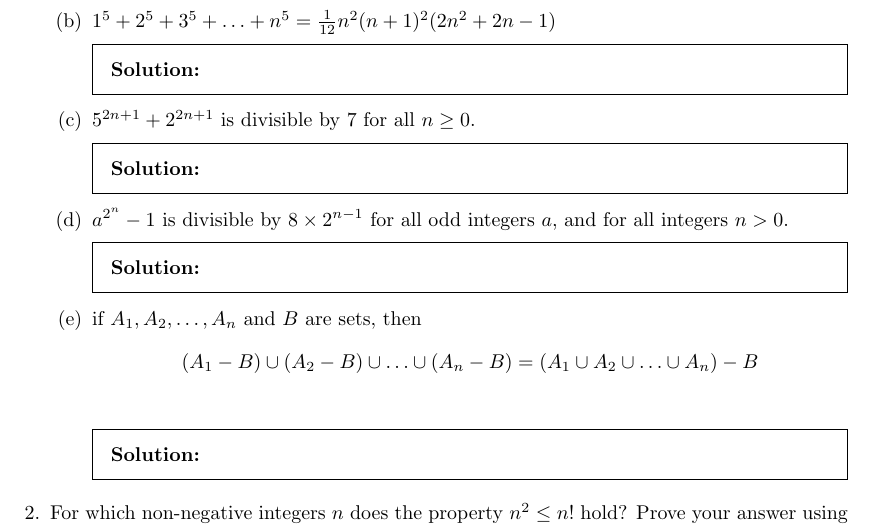
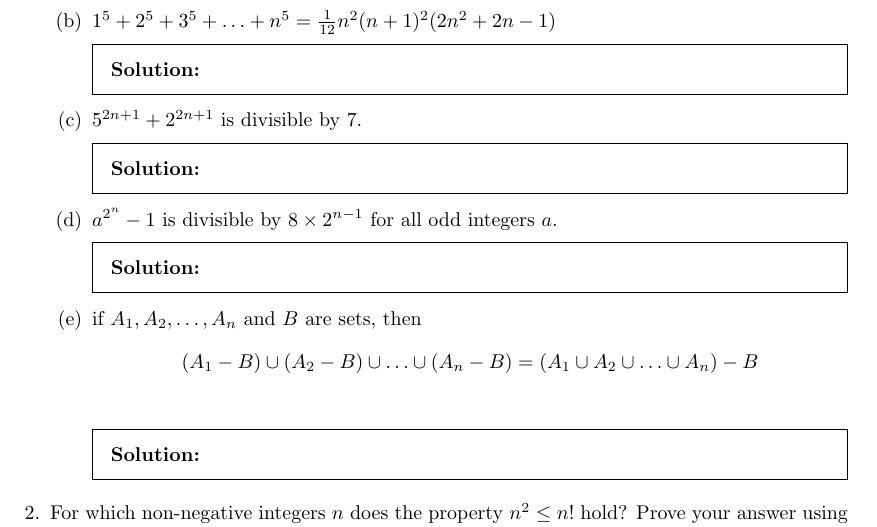
Before and after one commit to CS-MATH-113-Spring-2024/pset11, a LaTeX problem sheet (pset11.tex): part of page 1 of 2, cut so that both start at the same text. Compiled offline with pdfLaTeX.

Commit message:
removed redundant information

```diff
--- a/pset11.tex
+++ b/pset11.tex
@@ -28,13 +28,13 @@
       % Enter your solution here.
     \end{solution}
 
-  \part $5^{2n+1} + 2^{2n+1}$ is divisible by 7 for all $n \geq 0$.
+  \part $5^{2n+1} + 2^{2n+1}$ is divisible by 7.
     \begin{solution}
       % Enter your solution here.
     \end{solution}
 
 
-  \part $a^{2^n} - 1$ is divisible by $8 \times 2^{n-1}$ for all odd integers $a$, and for all integers $n>0$.
+  \part $a^{2^n} - 1$ is divisible by $8 \times 2^{n-1}$ for all odd integers $a$.
     \begin{solution}
       % Enter your solution here.
     \end{solution}
```
